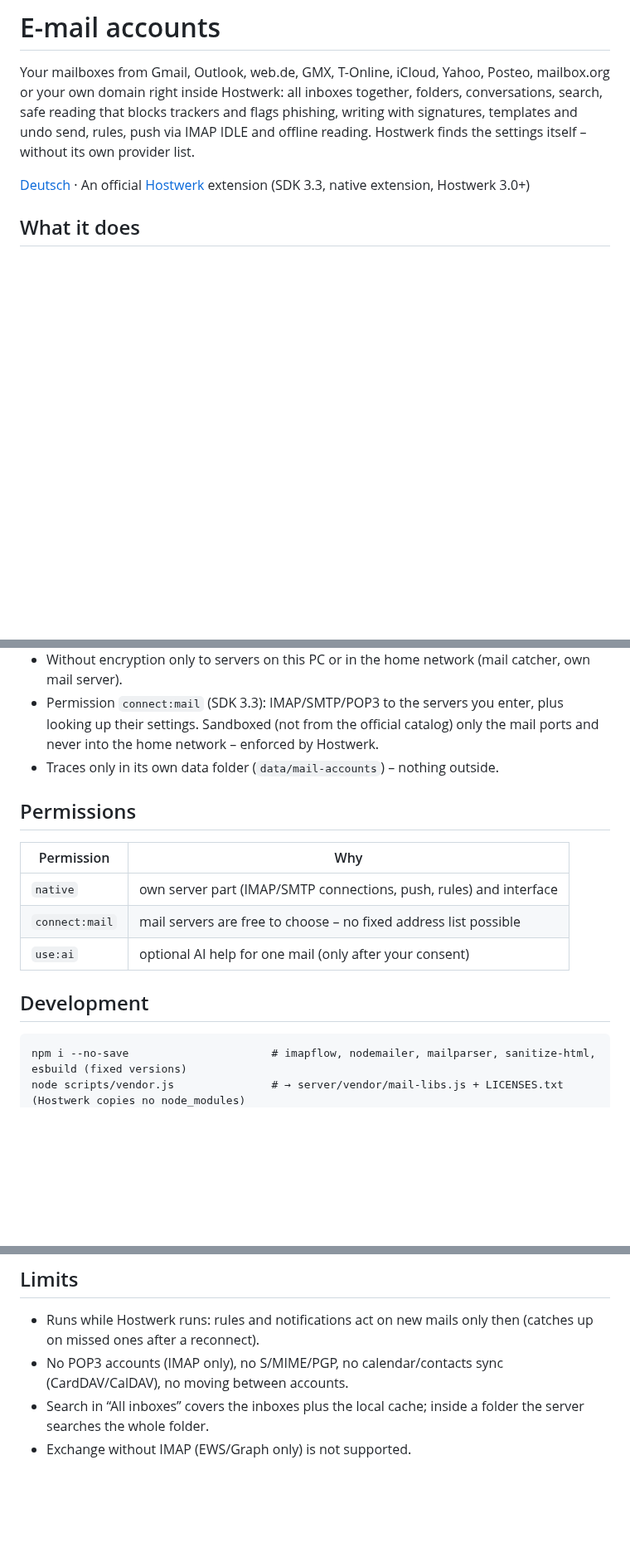
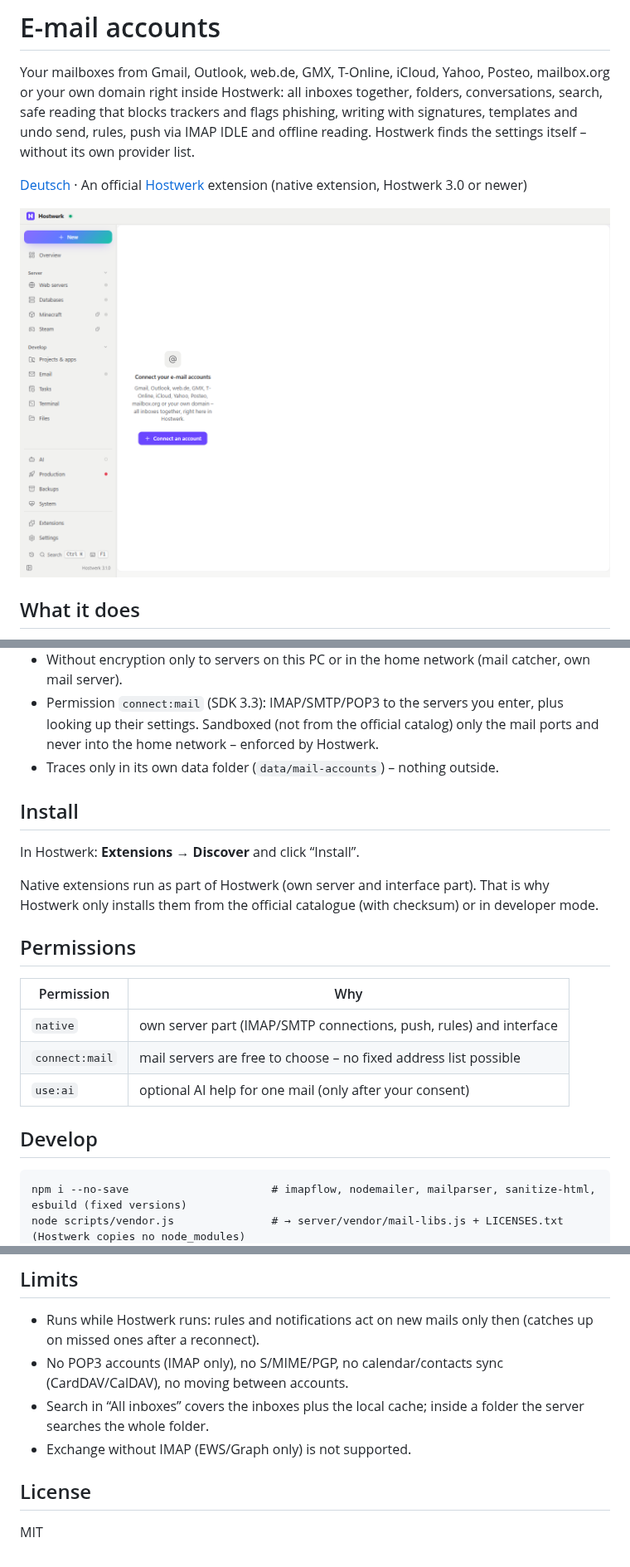
Before and after one commit to Passimoritz/hostwerk-ext-mail-accounts, a Markdown page: README.md, 3 parts joined by grey strips. Shown at 83% size. Rendered like a GitHub page; pictures changed too: docs/screenshot.png (added); blank space fills up the shorter version.

````diff
--- a/README.md
+++ b/README.md
@@ -4,7 +4,9 @@
 
 Your mailboxes from Gmail, Outlook, web.de, GMX, T-Online, iCloud, Yahoo, Posteo, mailbox.org or your own domain right inside Hostwerk: all inboxes together, folders, conversations, search, safe reading that blocks trackers and flags phishing, writing with signatures, templates and undo send, rules, push via IMAP IDLE and offline reading. Hostwerk finds the settings itself – without its own provider list.
 
-[Deutsch](README.de.md) · An official [Hostwerk](https://github.com/Passimoritz/hostwerk-public) extension (SDK 3.3, native extension, Hostwerk 3.0+)
+[Deutsch](README.de.md) · An official [Hostwerk](https://github.com/Passimoritz/hostwerk-public) extension (native extension, Hostwerk 3.0 or newer)
+
+![Screenshot](docs/screenshot.png)
 
 ## What it does
 
@@ -64,6 +66,12 @@ Why no built-in OAuth app? Google and Microsoft only give OAuth to registered ap
 - Permission `connect:mail` (SDK 3.3): IMAP/SMTP/POP3 to the servers you enter, plus looking up their settings. Sandboxed (not from the official catalog) only the mail ports and never into the home network – enforced by Hostwerk.
 - Traces only in its own data folder (`data/mail-accounts`) – nothing outside.
 
+## Install
+
+In Hostwerk: **Extensions → Discover** and click “Install”.
+
+Native extensions run as part of Hostwerk (own server and interface part). That is why Hostwerk only installs them from the official catalogue (with checksum) or in developer mode.
+
 ## Permissions
 
 | Permission | Why |
@@ -72,7 +80,7 @@ Why no built-in OAuth app? Google and Microsoft only give OAuth to registered ap
 | `connect:mail` | mail servers are free to choose – no fixed address list possible |
 | `use:ai` | optional AI help for one mail (only after your consent) |
 
-## Development
+## Develop
 
 ```
 npm i --no-save                      # imapflow, nodemailer, mailparser, sanitize-html, esbuild (fixed versions)
@@ -92,3 +100,7 @@ Bundled libraries (MIT, MIT-0 and others – see `server/vendor/LICENSES.txt`):
 - No POP3 accounts (IMAP only), no S/MIME/PGP, no calendar/contacts sync (CardDAV/CalDAV), no moving between accounts.
 - Search in “All inboxes” covers the inboxes plus the local cache; inside a folder the server searches the whole folder.
 - Exchange without IMAP (EWS/Graph only) is not supported.
+
+## License
+
+MIT
````
Also changed, not shown: README.de.md (+13 -1 lines), docs/screenshot.de.png (added).
